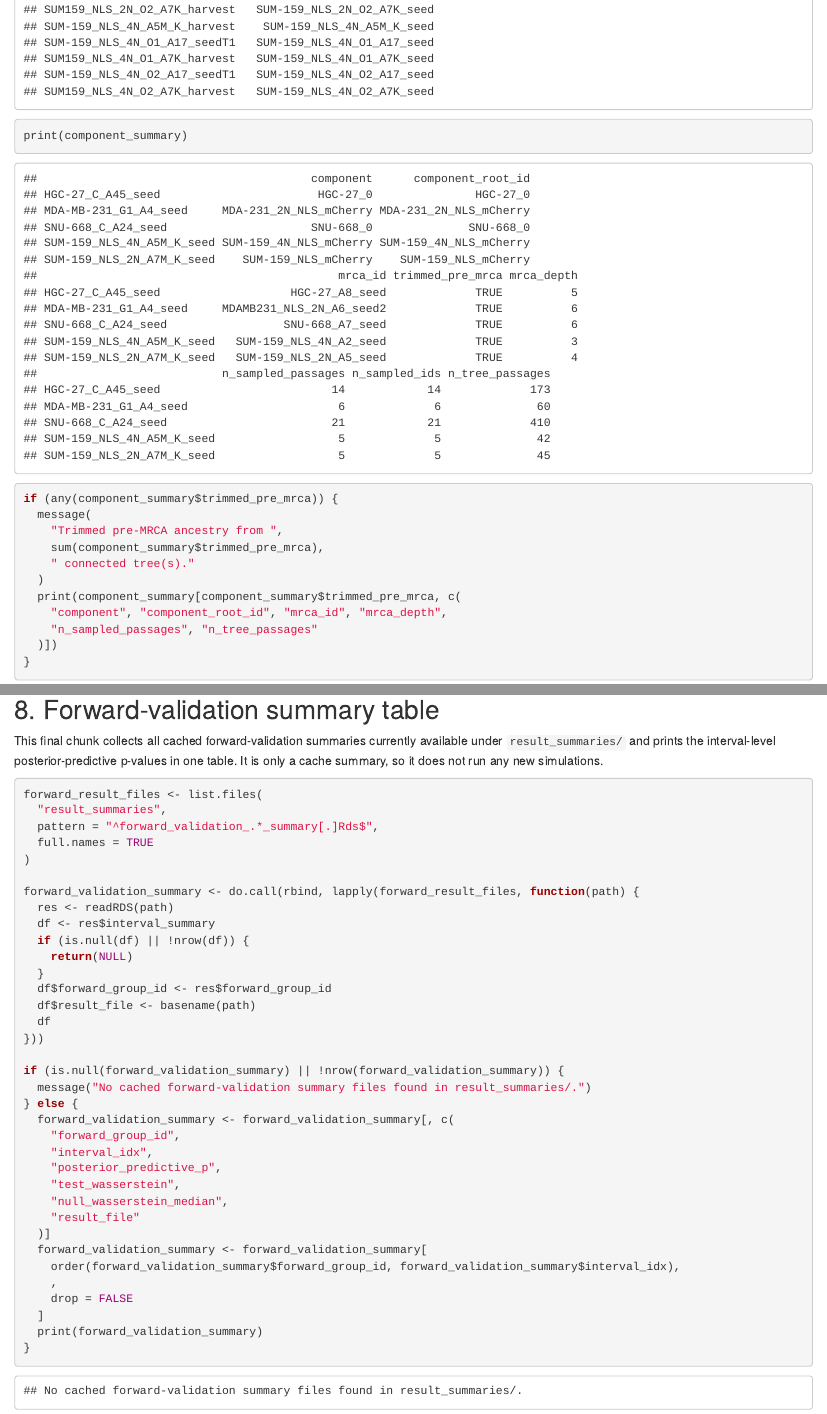
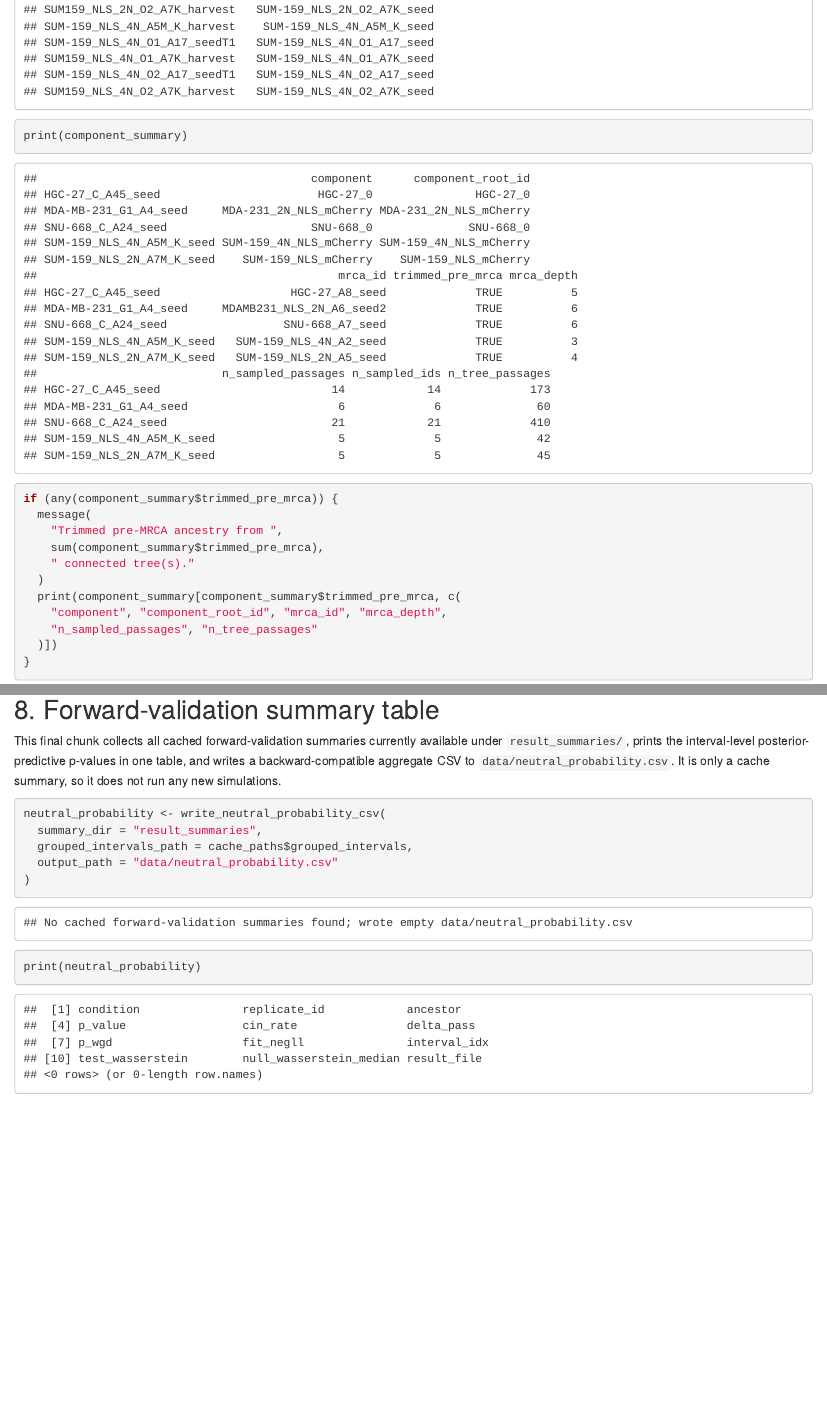
Before and after one commit to Richard-Beck/NeutralKaryotypes, an R Markdown document (updated_workflow.Rmd): the page in a window 1100 px wide, from 3650 px down, and a second part further down, joined at a grey line. Rendered offline with R 4.5, knitr and Pandoc, with nearby package versions; code that draws random numbers runs with fixed seeds of ours; some code elsewhere in the file could not run offline; common packages that the code uses without loading them are loaded.

Commit message:
Write aggregate neutral probability outputs
Add a shared writer for neutral_probability.csv from cached forward-validation summaries and call it from the notebook and forward-validation scripts.

````diff
--- a/R/workflow_utils.R
+++ b/R/workflow_utils.R
@@ -611,3 +611,20 @@ summarize_forward_validation <- function(forward_runs,
     interval_checks = interval_checks
   )
 }
+
+# Aggregate cached forward-validation summaries into a flat neutrality results table.
+# Inputs: summary directory/path pattern, grouped intervals, and output CSV path.
+# Output: data.frame written to `output_path`, compatible with the old neutral_probability.csv columns.
+write_neutral_probability_csv <- function(summary_dir = "result_summaries",
+                                          grouped_intervals_path = "core_data/grouped_intervals.Rds",
+                                          output_path = "data/neutral_probability.csv",
+                                          summary_pattern = "^forward_validation_.*_summary[.]Rds$") {
+  out_cols <- c(
+    "condition", "replicate_id", "ancestor", "p_value", "cin_rate", "delta_pass",
+    "p_wgd", "fit_negll", "interval_idx", "test_wasserstein",
+    "null_wasserstein_median", "result_file"
+  )
+
+  forward_result_files <- list.files(summary_dir, pattern = summary_pattern, full.names = TRUE)
+  grouped_intervals <- if (file.exists(grouped_intervals_path)) {
+    readRDS(grouped_intervals_path)
@@ -613,0 +637,45 @@ summarize_forward_validation <- function(forward_runs,
+    names(out) <- out_cols
+    dir.create(dirname(output_path), recursive = TRUE, showWarnings = FALSE)
+    utils::write.csv(out, output_path, row.names = FALSE)
+    message("No cached forward-validation summaries found; wrote empty ", output_path)
+    return(out)
+  }
+
+  forward_validation_summary <- do.call(rbind, lapply(forward_result_files, function(path) {
+    res <- readRDS(path)
+    df <- res$interval_summary
+    if (is.null(df) || !nrow(df)) {
+      return(NULL)
+    }
+
+    df$forward_group_id <- res$forward_group_id
+    df$result_file <- basename(path)
+    if (!is.null(res$fit_row) && nrow(res$fit_row)) {
+      df$cin_rate <- res$fit_row$pmis[1]
+      df$p_wgd <- res$fit_row$pwgd[1]
+      df$fit_negll <- res$fit_row$negll[1]
+    } else {
+      df$cin_rate <- NA_real_
+      df$p_wgd <- NA_real_
+      df$fit_negll <- NA_real_
+    }
+
+    if (res$forward_group_id %in% names(grouped_intervals)) {
+      interval_meta <- grouped_intervals[[res$forward_group_id]]
+      df$condition <- res$forward_group_id
+      df$replicate_id <- vapply(df$interval_idx, function(i) interval_meta[[i]]$end, character(1))
+      df$ancestor <- vapply(df$interval_idx, function(i) interval_meta[[i]]$start, character(1))
+      df$delta_pass <- vapply(df$interval_idx, function(i) interval_meta[[i]]$elapsed_passages, numeric(1))
+    } else {
+      df$condition <- res$forward_group_id
+      df$replicate_id <- NA_character_
+      df$ancestor <- NA_character_
+      df$delta_pass <- NA_real_
+    }
+
+    df
+  }))
+
+  if (is.null(forward_validation_summary) || !nrow(forward_validation_summary)) {
+    out <- data.frame(matrix(ncol = length(out_cols), nrow = 0))
+    names(out) <- out_cols
@@ -613,0 +685,12 @@ summarize_forward_validation <- function(forward_runs,
+      order(forward_validation_summary$forward_group_id, forward_validation_summary$interval_idx),
+      ,
+      drop = FALSE
+    ]
+    out <- forward_validation_summary[, out_cols]
+  }
+
+  dir.create(dirname(output_path), recursive = TRUE, showWarnings = FALSE)
+  utils::write.csv(out, output_path, row.names = FALSE)
+  message("Wrote ", nrow(out), " aggregate neutrality result rows to ", output_path)
+  out
+}
--- a/scripts/run_forward_validation.R
+++ b/scripts/run_forward_validation.R
@@ -171,6 +171,11 @@ run_forward_validation_main <- function(grouped_intervals_path = "core_data/grou
   saveRDS(forward_validation_summary_object(out), summary_output_path)
   message("Saved forward validation to ", output_path)
   message("Saved forward validation summary to ", summary_output_path)
+  write_neutral_probability_csv(
+    summary_dir = dirname(summary_output_path),
+    grouped_intervals_path = grouped_intervals_path,
+    output_path = "data/neutral_probability.csv"
+  )
   out
 }
 
--- a/updated_workflow.Rmd
+++ b/updated_workflow.Rmd
@@ -327,42 +327,13 @@ p_forward_dist
 
 ## 8. Forward-validation summary table
 
-This final chunk collects all cached forward-validation summaries currently available under `result_summaries/` and prints the interval-level posterior-predictive p-values in one table. It is only a cache summary, so it does not run any new simulations.
+This final chunk collects all cached forward-validation summaries currently available under `result_summaries/`, prints the interval-level posterior-predictive p-values in one table, and writes a backward-compatible aggregate CSV to `data/neutral_probability.csv`. It is only a cache summary, so it does not run any new simulations.
 
 ```{r forward-validation-summary}
-forward_result_files <- list.files(
-  "result_summaries",
-  pattern = "^forward_validation_.*_summary[.]Rds$",
-  full.names = TRUE
+neutral_probability <- write_neutral_probability_csv(
+  summary_dir = "result_summaries",
+  grouped_intervals_path = cache_paths$grouped_intervals,
+  output_path = "data/neutral_probability.csv"
 )
-
-forward_validation_summary <- do.call(rbind, lapply(forward_result_files, function(path) {
-  res <- readRDS(path)
-  df <- res$interval_summary
-  if (is.null(df) || !nrow(df)) {
-    return(NULL)
-  }
-  df$forward_group_id <- res$forward_group_id
-  df$result_file <- basename(path)
-  df
-}))
-
-if (is.null(forward_validation_summary) || !nrow(forward_validation_summary)) {
-  message("No cached forward-validation summary files found in result_summaries/.")
-} else {
-  forward_validation_summary <- forward_validation_summary[, c(
-    "forward_group_id",
-    "interval_idx",
-    "posterior_predictive_p",
-    "test_wasserstein",
-    "null_wasserstein_median",
-    "result_file"
-  )]
-  forward_validation_summary <- forward_validation_summary[
-    order(forward_validation_summary$forward_group_id, forward_validation_summary$interval_idx),
-    ,
-    drop = FALSE
-  ]
-  print(forward_validation_summary)
-}
+print(neutral_probability)
 ```
````
Also changed, not shown: scripts/run_forward_validation_all.R (+6 -0 lines), R/workflow_utils.R (9 more changed lines).
